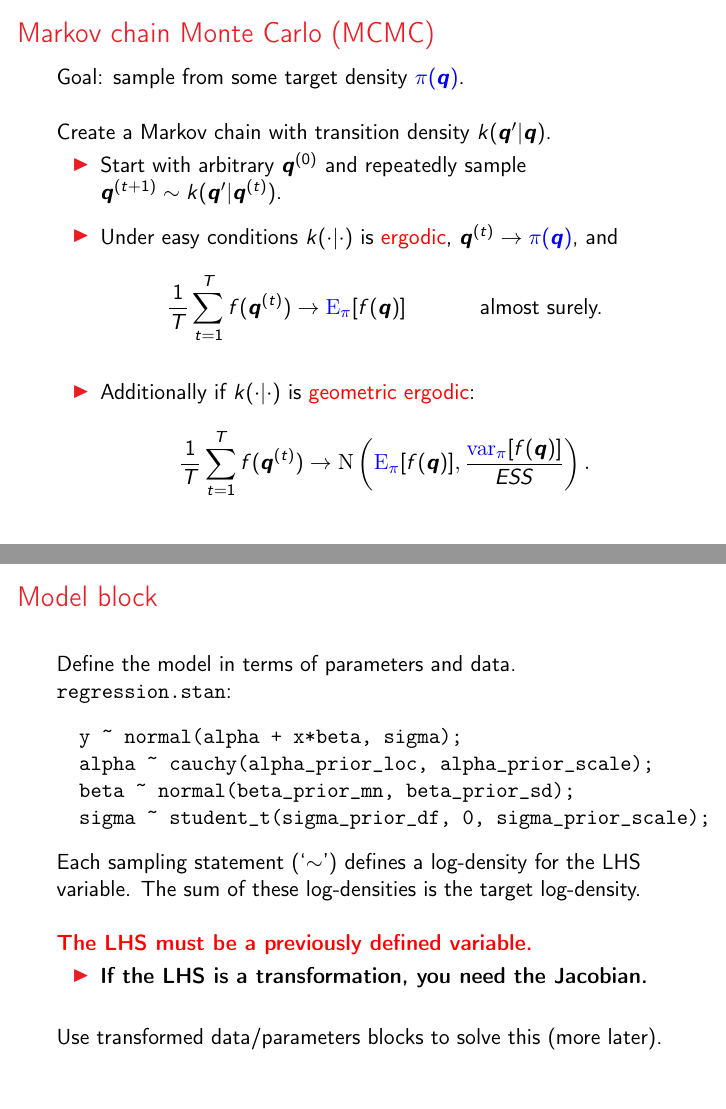
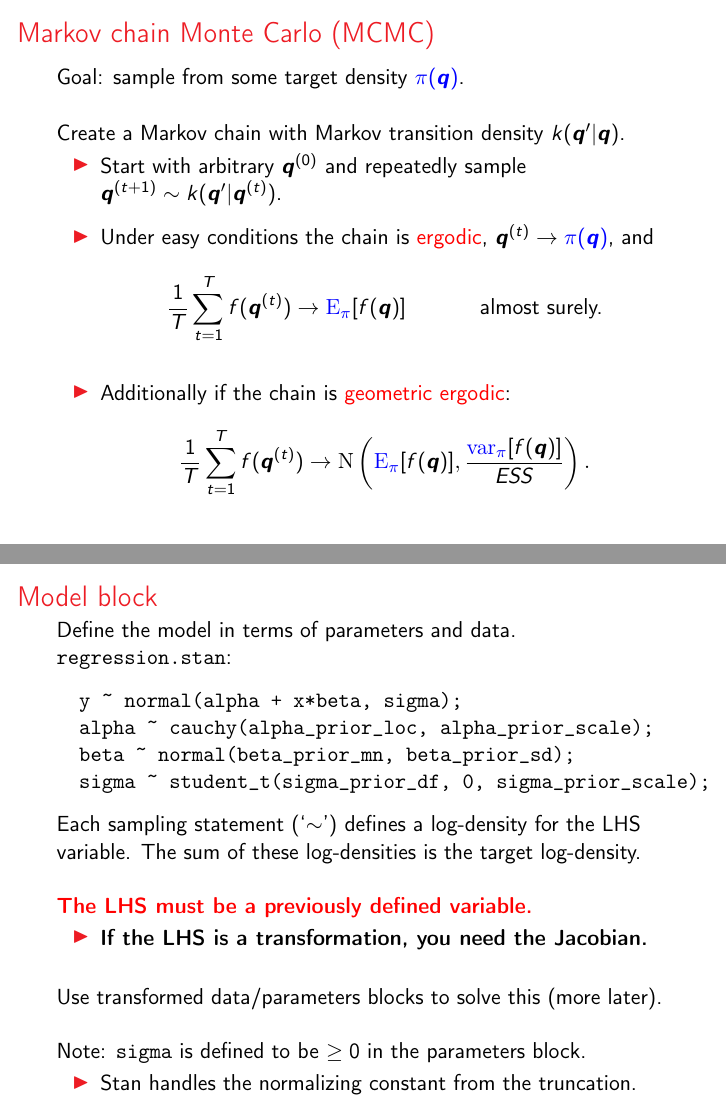
Before and after one commit to simpsonm/stanintro, LaTeX slides (stanintro.tex): pages 3 and 21 of 48, joined at a grey line. Compiled offline with pdfLaTeX.

Commit message:
added a line to a slide

```diff
--- a/stanintro.tex
+++ b/stanintro.tex
@@ -84,20 +84,20 @@ Goal: sample from some target density ${\color{blue}\pi(\bm{q})}$.\\
 
 \vspace{0.5cm}
 
-Create a Markov chain with transition density $k(\bm{q}'|\bm{q})$.
+Create a Markov chain with Markov transition density $k(\bm{q}'|\bm{q})$.
 \begin{itemize}
 \item Start with arbitrary $\bm{q}^{(0)}$ and repeatedly sample $\bm{q}^{(t+1)} \sim k(\bm{q}'|\bm{q}^{(t)})$.\\
 
 \vspace{0.2cm}
 
-\item Under easy conditions $k(\cdot|\cdot)$ is {\color{red}ergodic}, $\bm{q}^{(t)} \to {\color{blue}\pi(\bm{q})}$, and
+\item Under easy conditions the chain is {\color{red}ergodic}, $\bm{q}^{(t)} \to {\color{blue}\pi(\bm{q})}$, and
 \begin{align*}
   \frac{1}{T}\sum_{t=1}^T f(\bm{q}^{(t)}) \to \mathrm{\color{blue}E}_{\color{blue}\pi}[f(\bm{q})]&& \mbox{ almost surely.}
 \end{align*}
 
 \vspace{0.2cm}
 
-\item Additionally if $k(\cdot|\cdot)$ is {\color{red}geometric ergodic}:
+\item Additionally if the chain is {\color{red}geometric ergodic}:
 \begin{align*}
   \frac{1}{T}\sum_{t=1}^T f(\bm{q}^{(t)}) \to \mathrm{N}\left(\mathrm{\color{blue}E}_{\color{blue}\pi}[f(\bm{q})], \frac{\mathrm{\color{blue}var}_{\color{blue}\pi}[f(\bm{q})]}{ESS}\right).
 \end{align*}
@@ -525,7 +525,12 @@ Each sampling statement (`$\sim$') defines a log-density for the LHS variable. T
 \item \textbf{If the LHS is a transformation, you need the Jacobian.}\\~\\
 \end{itemize}
 
-Use transformed data/parameters blocks to solve this (more later).
+Use transformed data/parameters blocks to solve this (more later).\\~\\
+
+Note: \verb0sigma0 is defined to be $\geq 0$ in the parameters block.
+\begin{itemize}
+\item Stan handles the normalizing constant from the truncation.
+\end{itemize}
 \end{frame}
 
 \begin{frame}[fragile]
```
